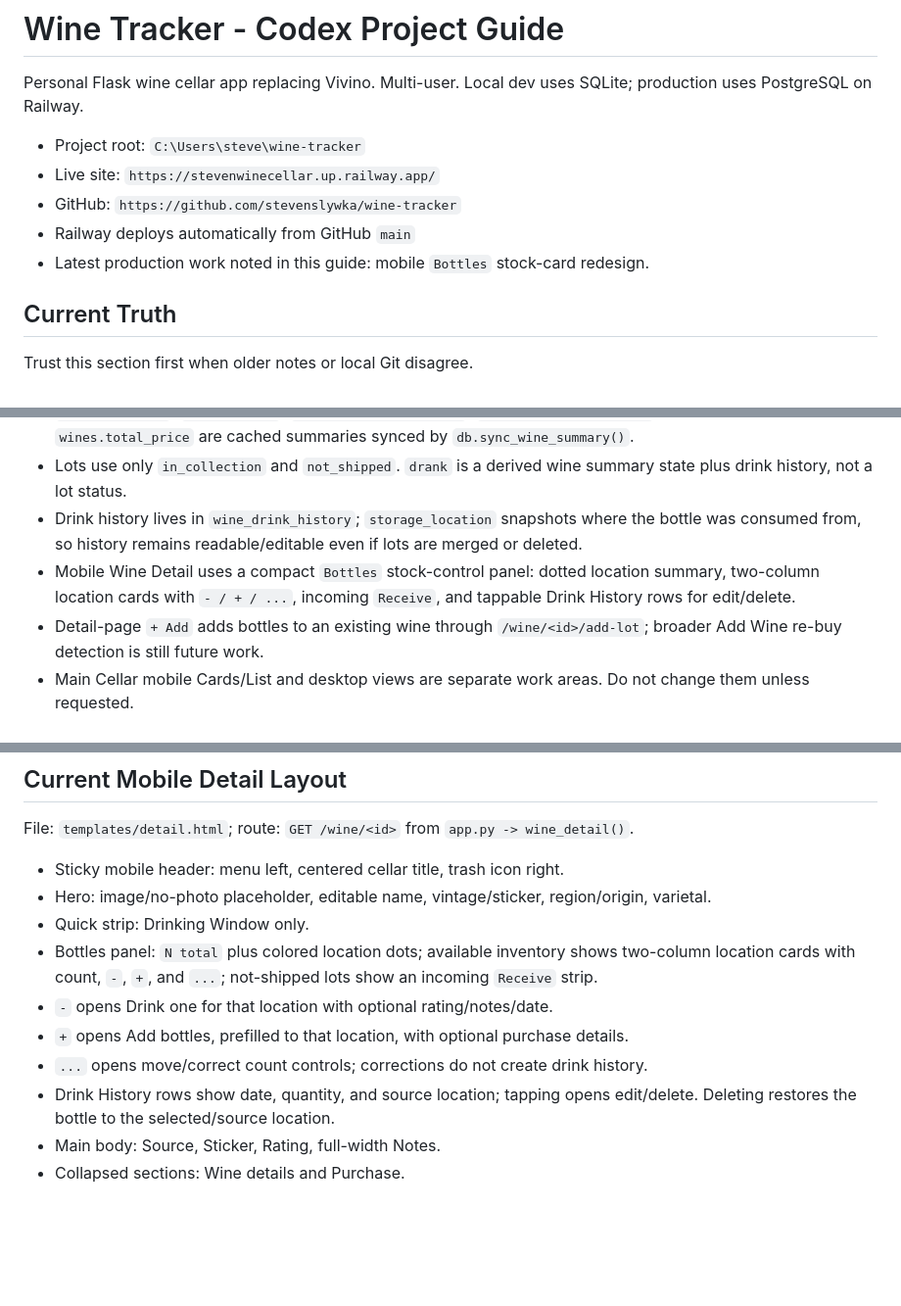
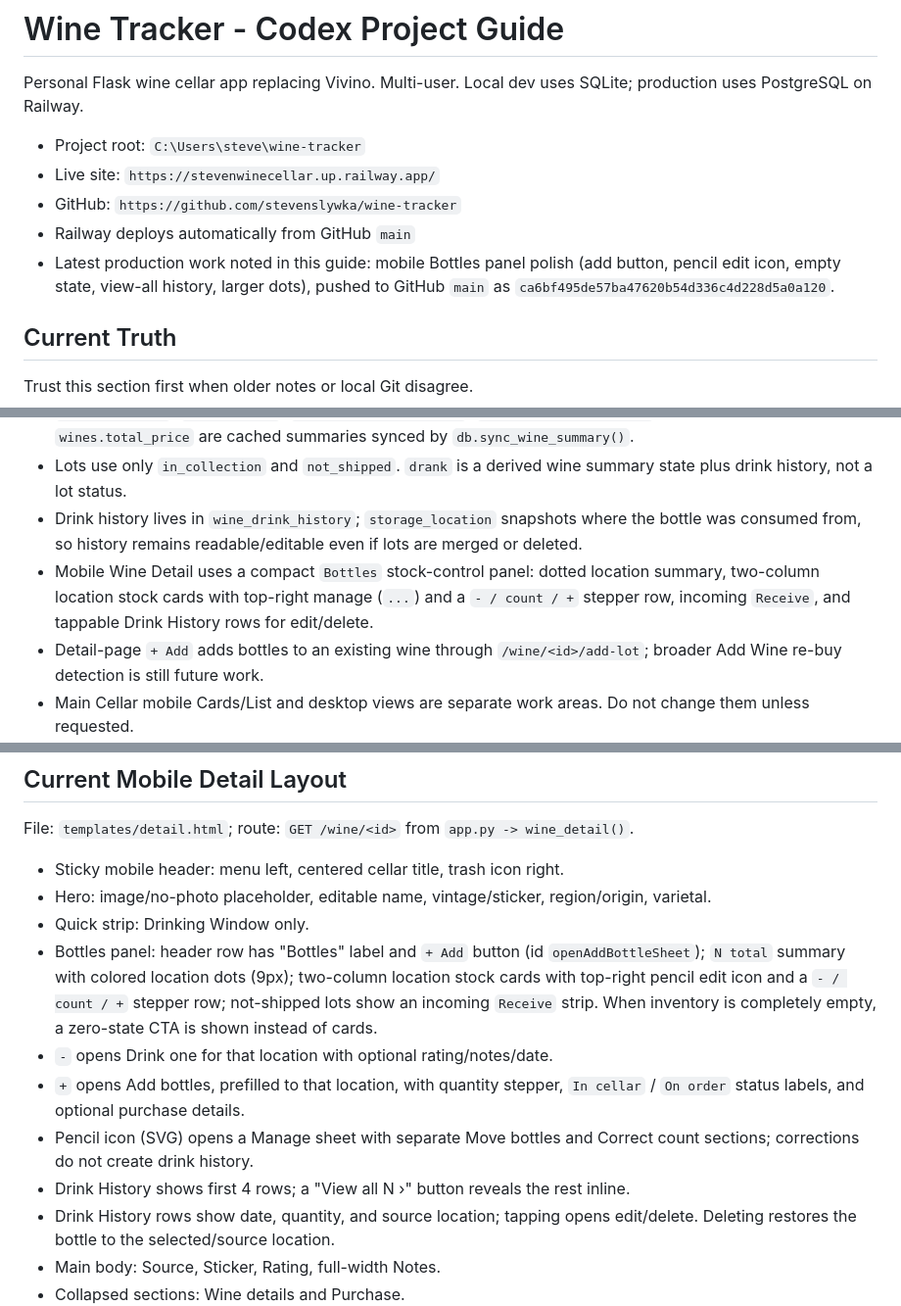
Before and after one commit to stevenslywka/wine-tracker, a Markdown page: AGENTS.md, 3 parts joined by grey strips. Shown at 98% size. GitHub-like rendering; blank space fills up the shorter version.

Commit message:
Update AGENTS.md: reflect Bottles panel polish (commit ca6bf495)

```diff
--- a/AGENTS.md
+++ b/AGENTS.md
@@ -6,7 +6,7 @@ Personal Flask wine cellar app replacing Vivino. Multi-user. Local dev uses SQLi
 - Live site: `https://stevenwinecellar.up.railway.app/`
 - GitHub: `https://github.com/stevenslywka/wine-tracker`
 - Railway deploys automatically from GitHub `main`
-- Latest production work noted in this guide: mobile `Bottles` stock-card redesign.
+- Latest production work noted in this guide: mobile Bottles panel polish (add button, pencil edit icon, empty state, view-all history, larger dots), pushed to GitHub `main` as `ca6bf495de57ba47620b54d336c4d228d5a0a120`.
 
 ## Current Truth
 
@@ -16,7 +16,7 @@ Trust this section first when older notes or local Git disagree.
 - `wines.quantity`, `wines.status`, `wines.storage_location`, `wines.location_summary`, source/date/price fields, and `wines.total_price` are cached summaries synced by `db.sync_wine_summary()`.
 - Lots use only `in_collection` and `not_shipped`. `drank` is a derived wine summary state plus drink history, not a lot status.
 - Drink history lives in `wine_drink_history`; `storage_location` snapshots where the bottle was consumed from, so history remains readable/editable even if lots are merged or deleted.
-- Mobile Wine Detail uses a compact `Bottles` stock-control panel: dotted location summary, two-column location cards with `- / + / ...`, incoming `Receive`, and tappable Drink History rows for edit/delete.
+- Mobile Wine Detail uses a compact `Bottles` stock-control panel: dotted location summary, two-column location stock cards with top-right manage (`...`) and a `- / count / +` stepper row, incoming `Receive`, and tappable Drink History rows for edit/delete.
 - Detail-page `+ Add` adds bottles to an existing wine through `/wine/<id>/add-lot`; broader Add Wine re-buy detection is still future work.
 - Main Cellar mobile Cards/List and desktop views are separate work areas. Do not change them unless requested.
 
@@ -46,10 +46,11 @@ File: `templates/detail.html`; route: `GET /wine/<id>` from `app.py -> wine_deta
 - Sticky mobile header: menu left, centered cellar title, trash icon right.
 - Hero: image/no-photo placeholder, editable name, vintage/sticker, region/origin, varietal.
 - Quick strip: Drinking Window only.
-- Bottles panel: `N total` plus colored location dots; available inventory shows two-column location cards with count, `-`, `+`, and `...`; not-shipped lots show an incoming `Receive` strip.
+- Bottles panel: header row has "Bottles" label and `+ Add` button (id `openAddBottleSheet`); `N total` summary with colored location dots (9px); two-column location stock cards with top-right pencil edit icon and a `- / count / +` stepper row; not-shipped lots show an incoming `Receive` strip. When inventory is completely empty, a zero-state CTA is shown instead of cards.
 - `-` opens Drink one for that location with optional rating/notes/date.
-- `+` opens Add bottles, prefilled to that location, with optional purchase details.
-- `...` opens move/correct count controls; corrections do not create drink history.
+- `+` opens Add bottles, prefilled to that location, with quantity stepper, `In cellar` / `On order` status labels, and optional purchase details.
+- Pencil icon (SVG) opens a Manage sheet with separate Move bottles and Correct count sections; corrections do not create drink history.
+- Drink History shows first 4 rows; a "View all N ›" button reveals the rest inline.
 - Drink History rows show date, quantity, and source location; tapping opens edit/delete. Deleting restores the bottle to the selected/source location.
 - Main body: Source, Sticker, Rating, full-width Notes.
 - Collapsed sections: Wine details and Purchase.
```
